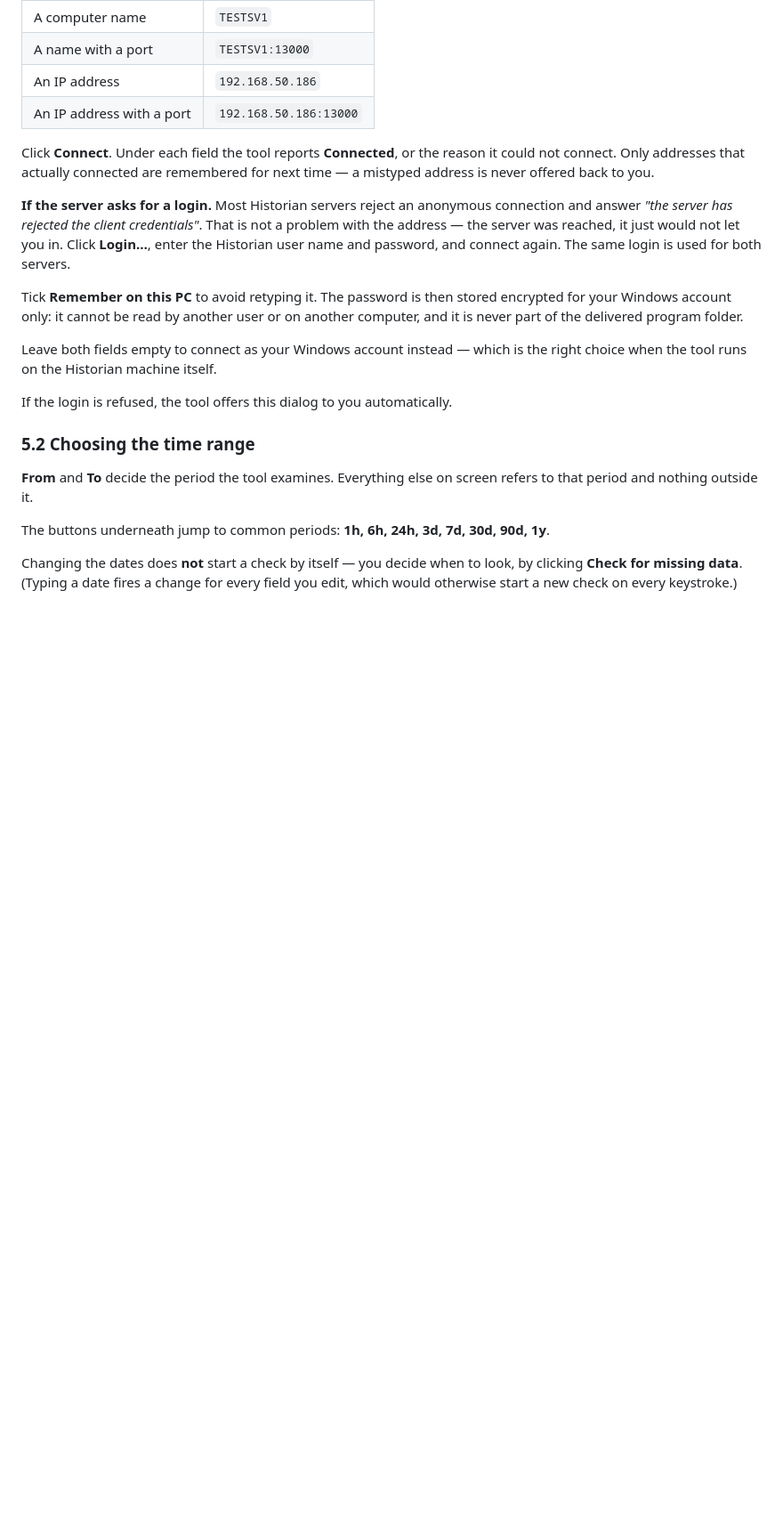
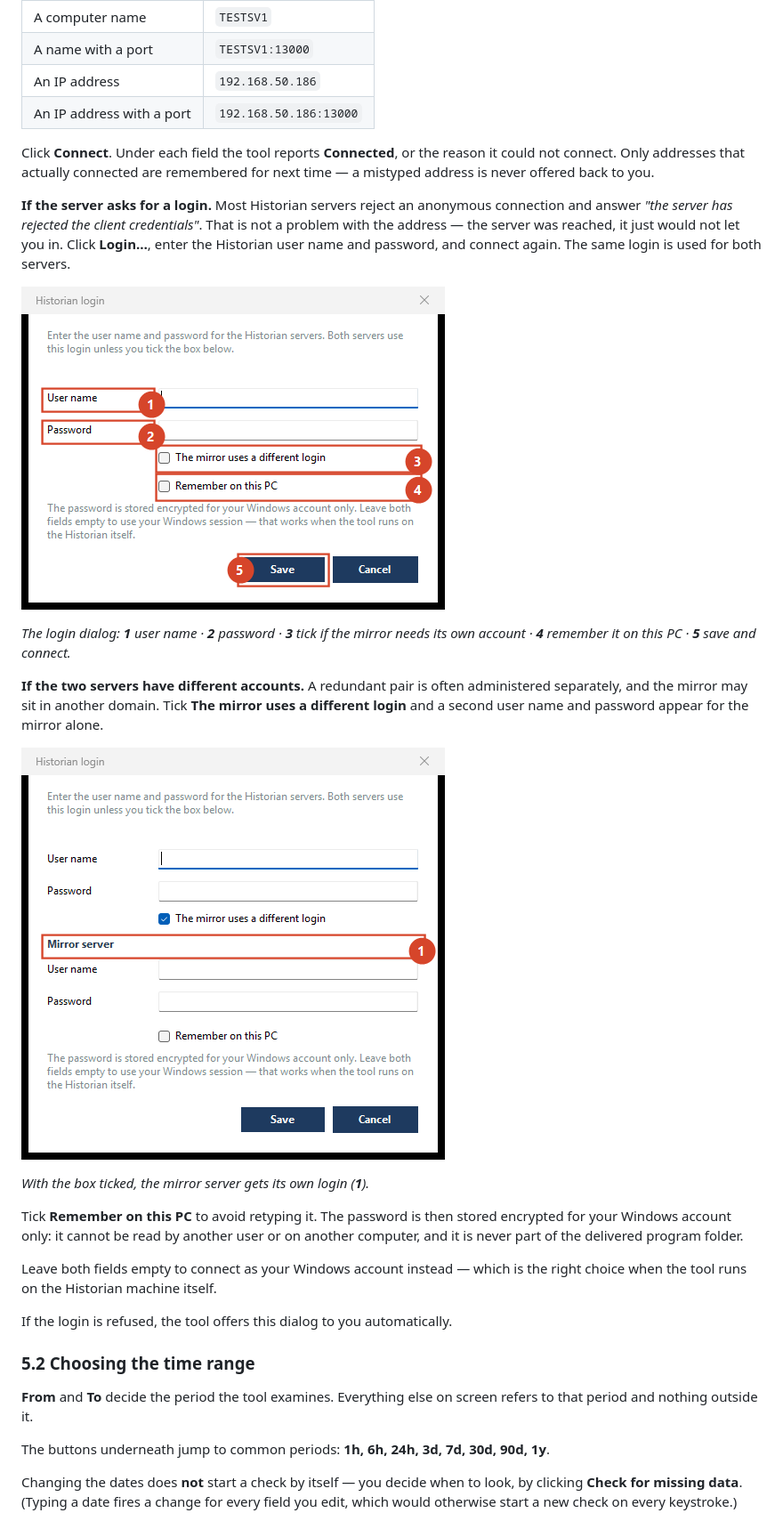
Before and after one commit to onatatmaca/HistorianClientAccessConcept_v2, a Markdown page: docs/manual-en.md, the part around the change. Shown at 89% size. GitHub-like rendering; pictures changed too: docs/img/02-login-en.png (added), docs/img/03-login-two-en.png (added); blank space fills up the shorter version.

```diff
--- a/docs/manual-en.md
+++ b/docs/manual-en.md
@@ -131,6 +131,19 @@ address is never offered back to you.
 answer *"the server has rejected the client credentials"*. That is not a problem with the
 address — the server was reached, it just would not let you in. Click **Login…**, enter the
 Historian user name and password, and connect again. The same login is used for both servers.
+
+![The login dialog](img/02-login-en.png)
+
+*The login dialog: **1** user name · **2** password · **3** tick if the mirror needs its own
+account · **4** remember it on this PC · **5** save and connect.*
+
+**If the two servers have different accounts.** A redundant pair is often administered
+separately, and the mirror may sit in another domain. Tick **The mirror uses a different login**
+and a second user name and password appear for the mirror alone.
+
+![Separate login for the mirror](img/03-login-two-en.png)
+
+*With the box ticked, the mirror server gets its own login (**1**).*
 
 Tick **Remember on this PC** to avoid retyping it. The password is then stored encrypted for
 your Windows account only: it cannot be read by another user or on another computer, and it is
```
Also changed, not shown: docs/manual-de.md (+14 -0 lines), docs/img/01-overview-en.png, 8 other files.
